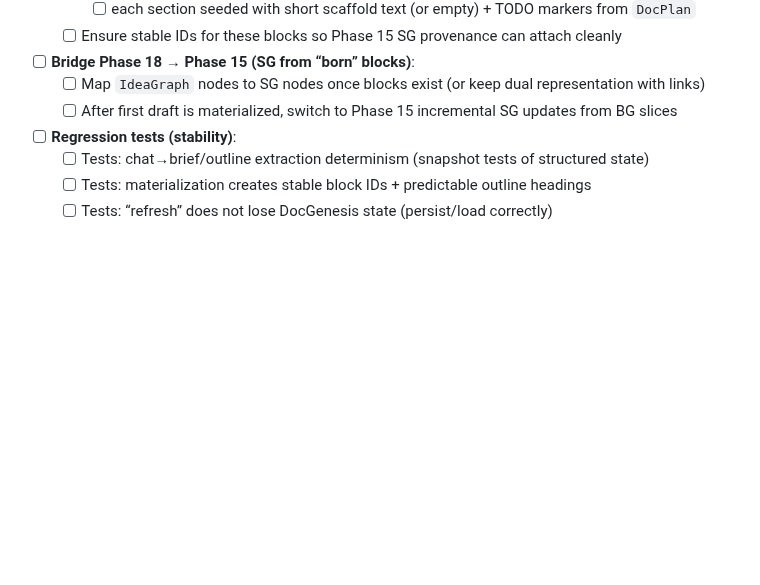
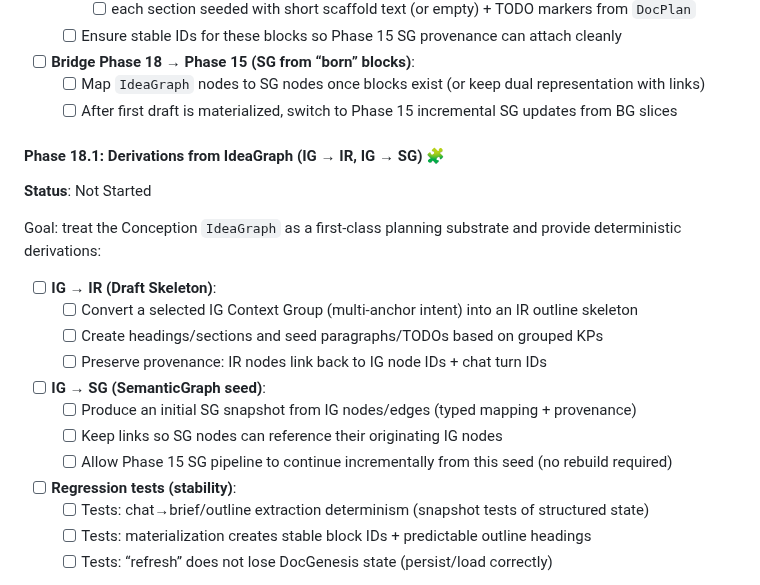
Before and after one commit to toorajhelmi/zadoox, a Markdown page: code/implementation/MVP_PLAN.md, the part around the change. GitHub-like rendering; blank space fills up the shorter version.

Commit message:
MVP plan: add IG→IR and IG→SG derivations (Phase 18.1)

```diff
--- a/code/implementation/MVP_PLAN.md
+++ b/code/implementation/MVP_PLAN.md
@@ -1408,6 +1408,19 @@ Goal: support an open-ended “brainstorm with Z” flow (like GPT) **before any
   - [ ] Map `IdeaGraph` nodes to SG nodes once blocks exist (or keep dual representation with links)
   - [ ] After first draft is materialized, switch to Phase 15 incremental SG updates from BG slices
 
+#### Phase 18.1: Derivations from IdeaGraph (IG → IR, IG → SG) 🧩
+**Status**: Not Started
+
+Goal: treat the Conception `IdeaGraph` as a first-class planning substrate and provide deterministic derivations:
+- [ ] **IG → IR (Draft Skeleton)**:
+  - [ ] Convert a selected IG Context Group (multi-anchor intent) into an IR outline skeleton
+  - [ ] Create headings/sections and seed paragraphs/TODOs based on grouped KPs
+  - [ ] Preserve provenance: IR nodes link back to IG node IDs + chat turn IDs
+- [ ] **IG → SG (SemanticGraph seed)**:
+  - [ ] Produce an initial SG snapshot from IG nodes/edges (typed mapping + provenance)
+  - [ ] Keep links so SG nodes can reference their originating IG nodes
+  - [ ] Allow Phase 15 SG pipeline to continue incrementally from this seed (no rebuild required)
+
 - [ ] **Regression tests (stability)**:
   - [ ] Tests: chat→brief/outline extraction determinism (snapshot tests of structured state)
   - [ ] Tests: materialization creates stable block IDs + predictable outline headings
```
